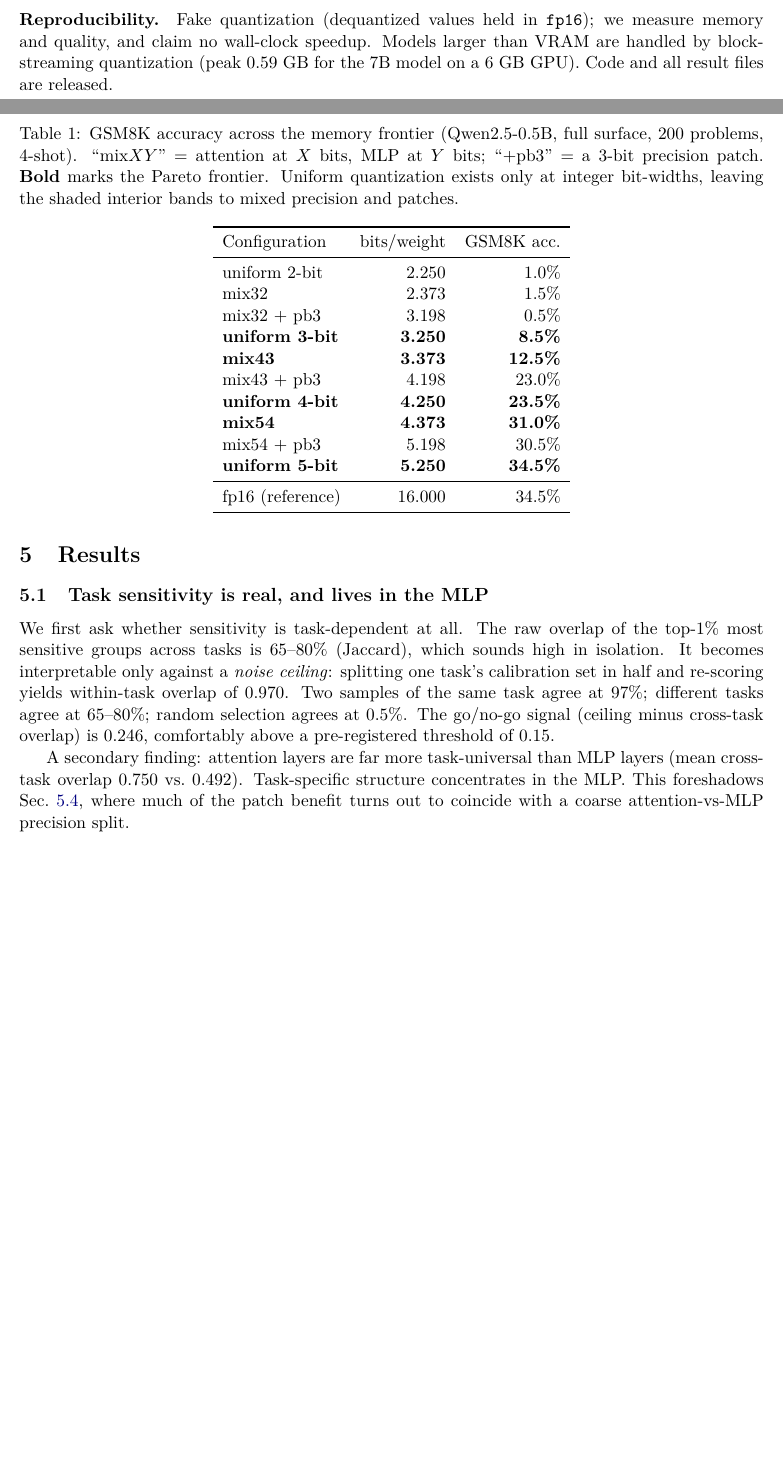
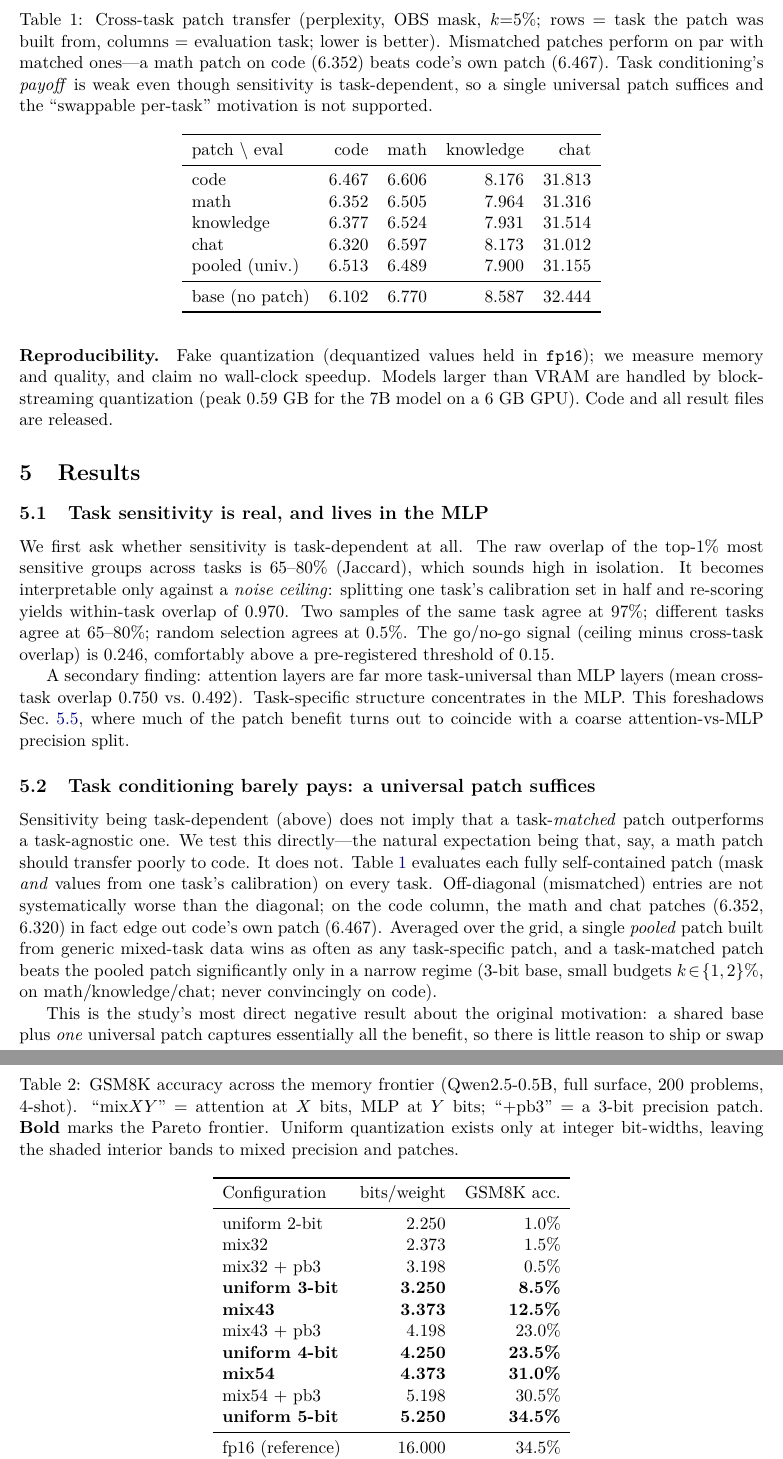
Before and after one commit to mustafacem/ef_gain, a LaTeX paper (paper/precision_patches.tex): two parts of pages 4 and 5 of 9 before the commit and two parts of pages 5 and 6 of 9 after it, joined at a grey line, cut at the place of the change, the shorter picture padded with empty space. Compiled offline with pdfLaTeX.

Commit message:
paper: add cross-task transfer result; temper task-conditional framing
Add Sec 5.2 + Table 2 (crosstask): mismatched patches transfer as well as
matched ones (math patch beats code's own patch on code), and a universal
pooled patch matches task-specific ones. Task conditioning is real in scoring
but does not pay off, so the swappable per-task motivation is unsupported.
Correct the abstract and intro accordingly.

Co-Authored-By: Claude Opus 4.8 <noreply@anthropic.com>

```diff
--- a/paper/precision_patches.tex
+++ b/paper/precision_patches.tex
@@ -278,6 +286,51 @@ layers (mean cross-task overlap $0.750$ vs.\ $0.492$). Task-specific structure
 concentrates in the MLP. This foreshadows Sec.~\ref{sec:vsmixed}, where
 much of the patch benefit turns out to coincide with a coarse
 attention-vs-MLP precision split.
+
+\subsection{Task conditioning barely pays: a universal patch suffices}
+\label{sec:crosstask}
+Sensitivity being task-dependent (above) does not imply that a task-\emph{matched}
+patch outperforms a task-agnostic one. We test this directly---the natural
+expectation being that, say, a math patch should transfer poorly to code. It
+does not. Table~\ref{tab:crosstask} evaluates each fully self-contained patch
+(mask \emph{and} values from one task's calibration) on every task. Off-diagonal
+(mismatched) entries are not systematically worse than the diagonal; on the code
+column, the math and chat patches (6.352, 6.320) in fact edge out code's own
+patch (6.467). Averaged over the grid, a single \emph{pooled} patch built from
+generic mixed-task data wins as often as any task-specific patch, and a
+task-matched patch beats the pooled patch significantly only in a narrow regime
+(3-bit base, small budgets $k\!\in\!\{1,2\}\%$, on math/knowledge/chat; never
+convincingly on code).
+
+\begin{table}[t]
+\centering
+\caption{Cross-task patch transfer (perplexity, OBS mask, $k{=}5\%$; rows =
+task the patch was built from, columns = evaluation task; lower is better).
+Mismatched patches perform on par with matched ones---a math patch on code
+(6.352) beats code's own patch (6.467). Task conditioning's \emph{payoff} is
+weak even though sensitivity is task-dependent, so a single universal patch
+suffices and the ``swappable per-task'' motivation is not supported.}
+\label{tab:crosstask}
+\begin{tabular}{lrrrr}
+\toprule
+patch $\backslash$ eval & code & math & knowledge & chat \\
+\midrule
+code            & 6.467 & 6.606 & 8.176 & 31.813 \\
+math            & 6.352 & 6.505 & 7.964 & 31.316 \\
+knowledge       & 6.377 & 6.524 & 7.931 & 31.514 \\
+chat            & 6.320 & 6.597 & 8.173 & 31.012 \\
+pooled (univ.)  & 6.513 & 6.489 & 7.900 & 31.155 \\
+\midrule
+base (no patch) & 6.102 & 6.770 & 8.587 & 32.444 \\
+\bottomrule
+\end{tabular}
+\end{table}
+
+This is the study's most direct negative result about the original motivation:
+a shared base plus \emph{one} universal patch captures essentially all the
+benefit, so there is little reason to ship or swap per-task patches. The
+mechanism is task-conditional in its \emph{scoring} (Sec.~\ref{sec:atlas}) but
+not, in practice, in its \emph{payoff}.
 
 \subsection{The Pareto frontier, measured in accuracy}
 \label{sec:frontier}
```
Also changed, not shown: paper/precision_patches.tex (20 more changed lines).
